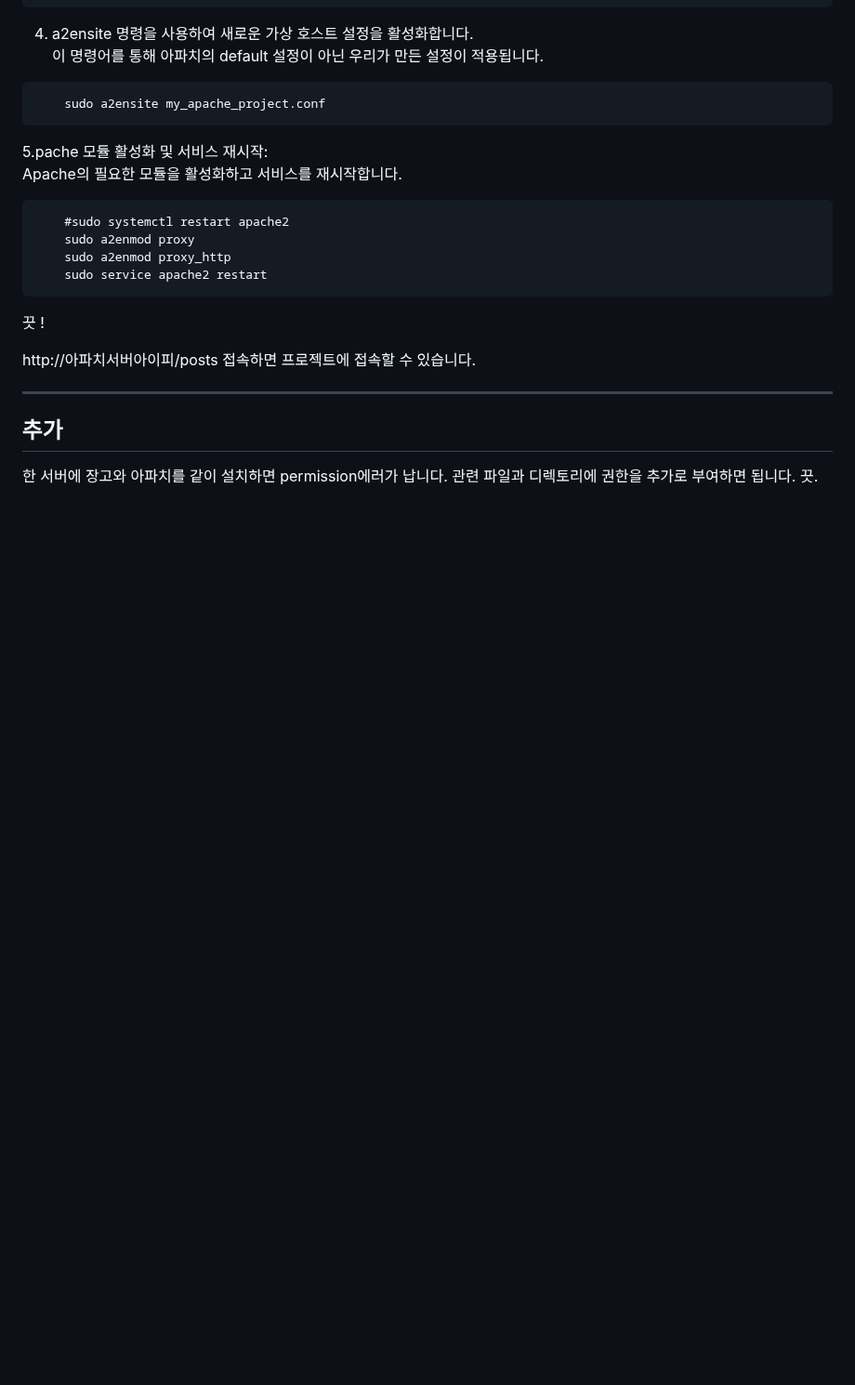
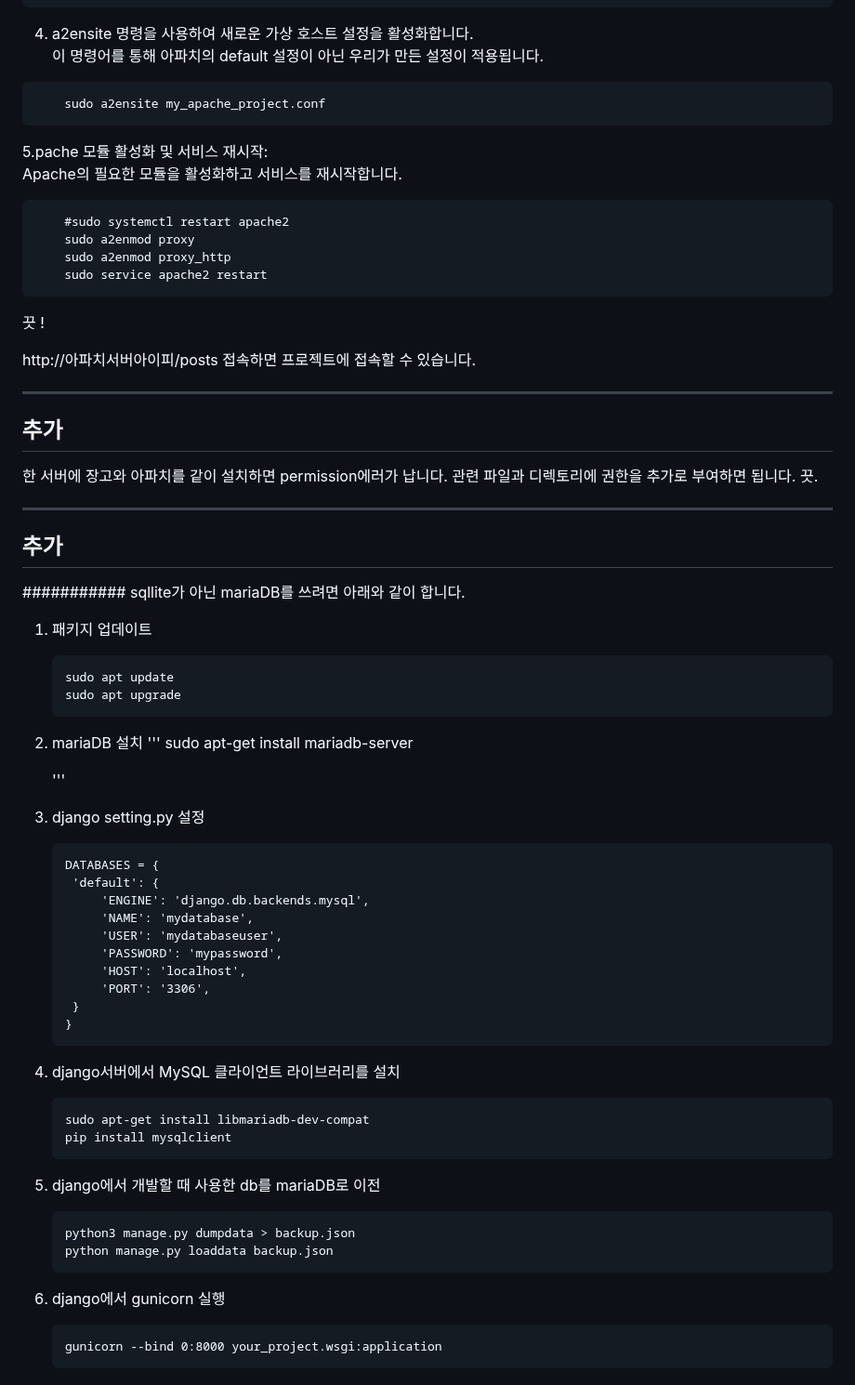
Before and after one commit to hanhunh89/insta_clone, a Markdown page: README.md, the part around the change. Shown at 93% size. Drawn GitHub-style; blank space fills up the shorter version.

````diff
--- a/README.md
+++ b/README.md
@@ -209,9 +209,59 @@ Apache의 필요한 모듈을 활성화하고 서비스를 재시작합니다.
 http://아파치서버아이피/posts 접속하면 프로젝트에 접속할 수 있습니다.
 
 
+
 --------
 추가
 -------
 한 서버에 장고와 아파치를 같이 설치하면 permission에러가 납니다.
 관련 파일과 디렉토리에 권한을 추가로 부여하면 됩니다.
 끗.
+
+-----
+추가
+-------
+
+###########
+sqllite가 아닌 mariaDB를 쓰려면 아래와 같이 합니다.
+1. 패키지 업데이트
+   ```
+   sudo apt update
+   sudo apt upgrade
+   ```
+
+2. mariaDB 설치
+   '''
+   sudo apt-get install mariadb-server
+
+   '''
+
+3. django setting.py 설정
+   ```
+   DATABASES = {
+    'default': {
+        'ENGINE': 'django.db.backends.mysql',
+        'NAME': 'mydatabase',
+        'USER': 'mydatabaseuser',
+        'PASSWORD': 'mypassword',
+        'HOST': 'localhost',
+        'PORT': '3306',
+    }
+   }
+   ```
+
+4. django서버에서 MySQL 클라이언트 라이브러리를 설치
+   ```
+   sudo apt-get install libmariadb-dev-compat
+   pip install mysqlclient
+   ```
+
+
+5. django에서 개발할 때 사용한 db를 mariaDB로 이전
+   ```
+   python3 manage.py dumpdata > backup.json
+   python manage.py loaddata backup.json
+   ```
+6. django에서 gunicorn 실행
+   ```
+   gunicorn --bind 0:8000 your_project.wsgi:application
+   ```
````
